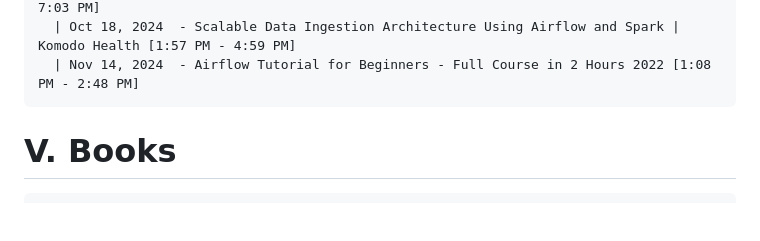
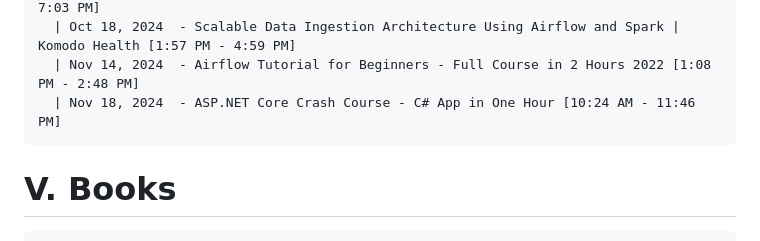
Before and after one commit to NA-Black/Accountability, a Markdown page: ranzbrendan/Self Study Progress.md, the part around the change. Rendered like a GitHub page; blank space fills up the shorter version.

````diff
--- a/ranzbrendan/Self Study Progress.md
+++ b/ranzbrendan/Self Study Progress.md
@@ -173,6 +173,7 @@
   | Oct 14, 2024  - #4 | Snowflake Classic Legacy WebUI | Snowflake Tutorial [6:38 PM - 7:03 PM]
   | Oct 18, 2024  - Scalable Data Ingestion Architecture Using Airflow and Spark | Komodo Health [1:57 PM - 4:59 PM]
   | Nov 14, 2024  - Airflow Tutorial for Beginners - Full Course in 2 Hours 2022 [1:08 PM - 2:48 PM]
+  | Nov 18, 2024  - ASP.NET Core Crash Course - C# App in One Hour [10:24 AM - 11:46 PM]
 ```
 
 # V. Books
````
